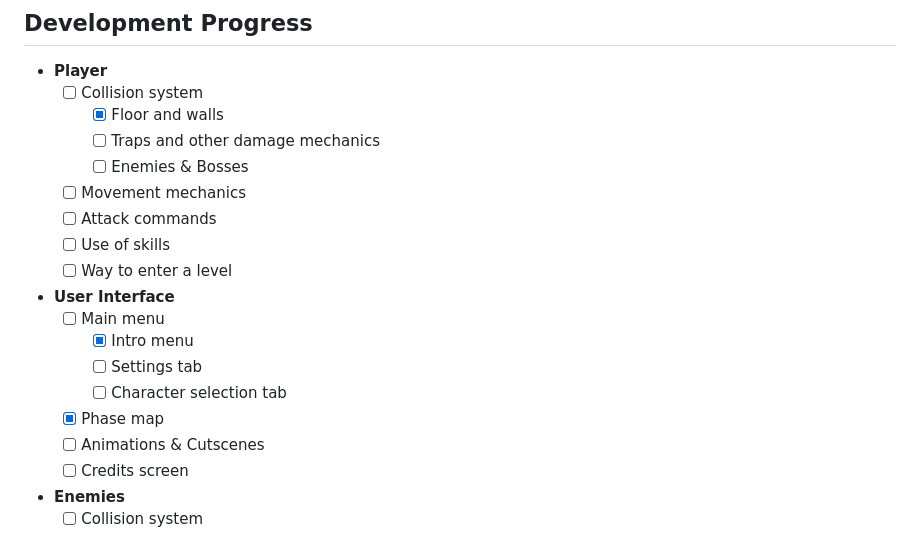
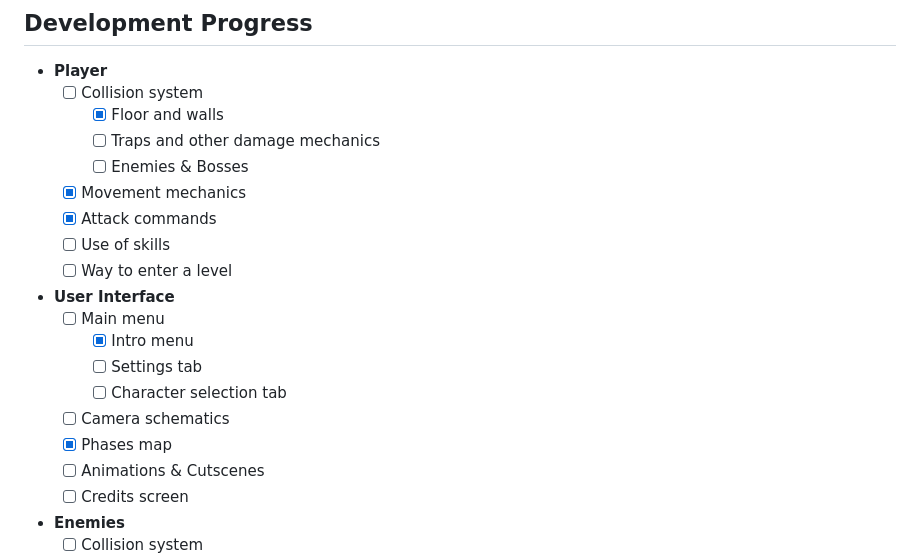
Before and after one commit to AJUMP-Corp/UxO-Beta, a Markdown page: README.md, the part around the change. Rendered like a GitHub page.

```diff
--- a/README.md
+++ b/README.md
@@ -64,8 +64,8 @@ _Image description._ -->
     - [X] Floor and walls
     - [ ] Traps and other damage mechanics
     - [ ] Enemies & Bosses
-  - [ ] Movement mechanics
-  - [ ] Attack commands
+  - [X] Movement mechanics
+  - [X] Attack commands
   - [ ] Use of skills
   - [ ] Way to enter a level
 - **User Interface**
@@ -73,7 +73,8 @@ _Image description._ -->
     - [X] Intro menu
     - [ ] Settings tab
     - [ ] Character selection tab
-  - [X] Phase map
+  - [ ] Camera schematics
+  - [X] Phases map
   - [ ] Animations & Cutscenes
   - [ ] Credits screen
 - **Enemies**
```
